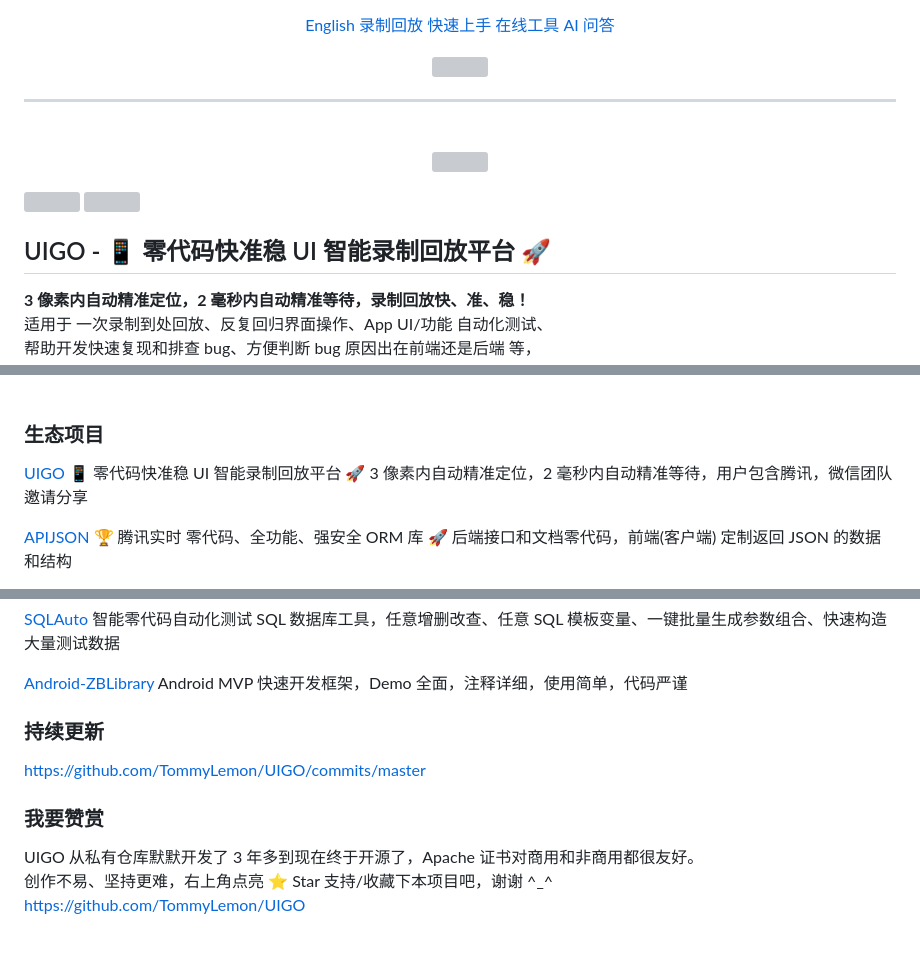
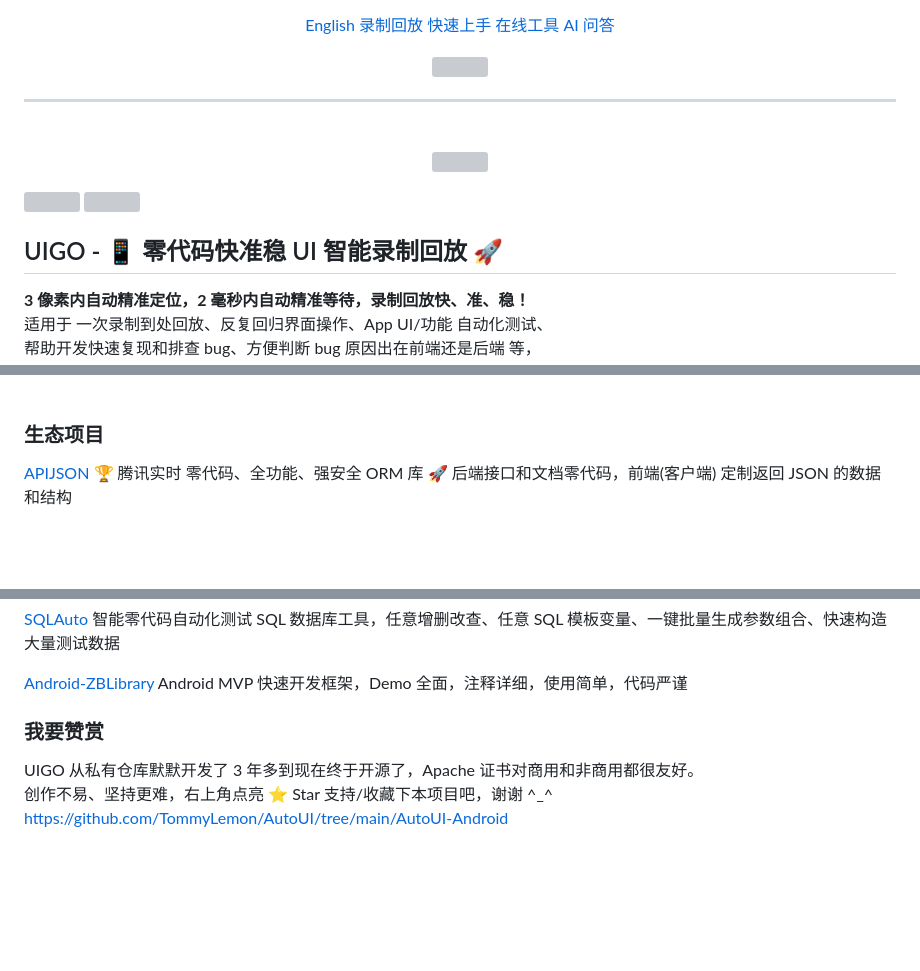
Before and after one commit to TommyLemon/AutoUI, a Markdown page: AutoUI-Android/README.md, 3 parts joined by grey strips. GitHub-like rendering; blank space fills up the shorter version; grey boxes are pictures that could not be loaded.

```diff
--- a/AutoUI-Android/README.md
+++ b/AutoUI-Android/README.md
@@ -34,5 +33,5 @@
 
-## UIGO - 📱 零代码快准稳 UI 智能录制回放平台 🚀
+## UIGO - 📱 零代码快准稳 UI 智能录制回放 🚀
 **3 像素内自动精准定位，2 毫秒内自动精准等待，录制回放快、准、稳！**<br />
 适用于 一次录制到处回放、反复回归界面操作、App UI/功能 自动化测试、<br />
 帮助开发快速复现和排查 bug、方便判断 bug 原因出在前端还是后端 等，<br />
@@ -516,8 +517,6 @@ https://github.com/TommyLemon/APIAuto/issues
 
 ### 生态项目
 
-[UIGO](https://github.com/TommyLemon/UIGO) 📱 零代码快准稳 UI 智能录制回放平台 🚀 3 像素内自动精准定位，2 毫秒内自动精准等待，用户包含腾讯，微信团队邀请分享
-
 [APIJSON](https://github.com/Tencent/APIJSON) 🏆 腾讯实时 零代码、全功能、强安全 ORM 库 🚀 后端接口和文档零代码，前端(客户端) 定制返回 JSON 的数据和结构
 
 [APIAuto](https://github.com/TommyLemon/APIAuto) ☔ 敏捷开发最强大易用的接口工具，零代码测试与 AI 问答、生成代码与静态检查、生成文档与光标悬浮注释，腾讯、华为、SHEIN、传音、工行等使用
@@ -530,13 +529,9 @@ https://github.com/TommyLemon/APIAuto/issues
 
 [Android-ZBLibrary](https://github.com/TommyLemon/Android-ZBLibrary) Android MVP 快速开发框架，Demo 全面，注释详细，使用简单，代码严谨
 
-
-### 持续更新
-https://github.com/TommyLemon/UIGO/commits/master
-
 ### 我要赞赏
 UIGO 从私有仓库默默开发了 3 年多到现在终于开源了，Apache 证书对商用和非商用都很友好。<br />
 创作不易、坚持更难，右上角点亮 ⭐ Star 支持/收藏下本项目吧，谢谢 ^_^ <br />
-https://github.com/TommyLemon/UIGO
+https://github.com/TommyLemon/AutoUI/tree/main/AutoUI-Android
 <br />
 <br />
```
Also changed, not shown: other parts of AutoUI-Android/README.md (+35 -34 lines).
